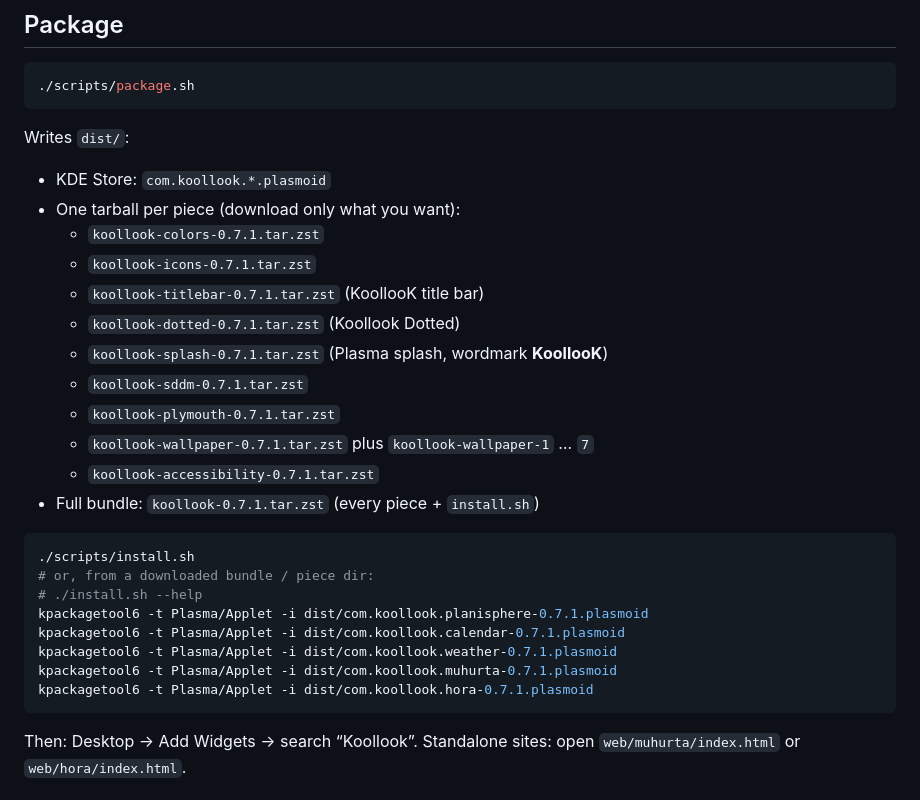
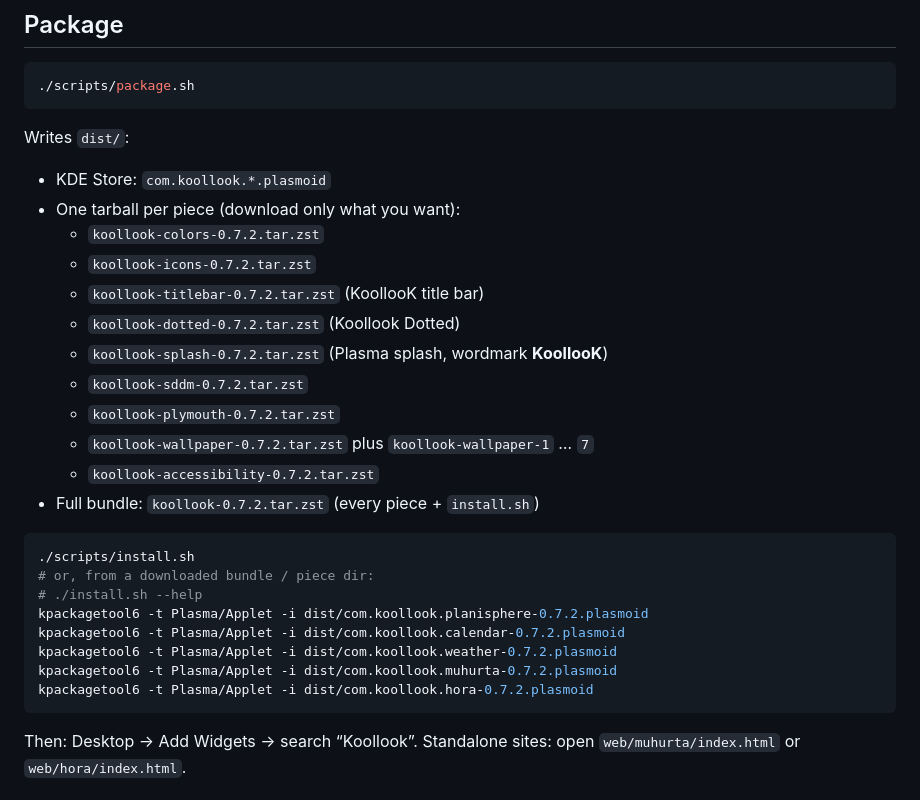
Before and after one commit to Liuskur/celestialsky-glass, a Markdown page: README.md, the part around the change. Drawn GitHub-style.

Commit message:
fileops replace README.md

````diff
--- a/README.md
+++ b/README.md
@@ -27,26 +27,26 @@ Writes `dist/`:
 
 - KDE Store: `com.koollook.*.plasmoid`
 - One tarball per piece (download only what you want):
-  - `koollook-colors-0.7.1.tar.zst`
-  - `koollook-icons-0.7.1.tar.zst`
-  - `koollook-titlebar-0.7.1.tar.zst` (KoollooK title bar)
-  - `koollook-dotted-0.7.1.tar.zst` (Koollook Dotted)
-  - `koollook-splash-0.7.1.tar.zst` (Plasma splash, wordmark **KoollooK**)
-  - `koollook-sddm-0.7.1.tar.zst`
-  - `koollook-plymouth-0.7.1.tar.zst`
-  - `koollook-wallpaper-0.7.1.tar.zst` plus `koollook-wallpaper-1` … `7`
-  - `koollook-accessibility-0.7.1.tar.zst`
-- Full bundle: `koollook-0.7.1.tar.zst` (every piece + `install.sh`)
+  - `koollook-colors-0.7.2.tar.zst`
+  - `koollook-icons-0.7.2.tar.zst`
+  - `koollook-titlebar-0.7.2.tar.zst` (KoollooK title bar)
+  - `koollook-dotted-0.7.2.tar.zst` (Koollook Dotted)
+  - `koollook-splash-0.7.2.tar.zst` (Plasma splash, wordmark **KoollooK**)
+  - `koollook-sddm-0.7.2.tar.zst`
+  - `koollook-plymouth-0.7.2.tar.zst`
+  - `koollook-wallpaper-0.7.2.tar.zst` plus `koollook-wallpaper-1` … `7`
+  - `koollook-accessibility-0.7.2.tar.zst`
+- Full bundle: `koollook-0.7.2.tar.zst` (every piece + `install.sh`)
 
 ```bash
 ./scripts/install.sh
 # or, from a downloaded bundle / piece dir:
 # ./install.sh --help
-kpackagetool6 -t Plasma/Applet -i dist/com.koollook.planisphere-0.7.1.plasmoid
-kpackagetool6 -t Plasma/Applet -i dist/com.koollook.calendar-0.7.1.plasmoid
-kpackagetool6 -t Plasma/Applet -i dist/com.koollook.weather-0.7.1.plasmoid
-kpackagetool6 -t Plasma/Applet -i dist/com.koollook.muhurta-0.7.1.plasmoid
-kpackagetool6 -t Plasma/Applet -i dist/com.koollook.hora-0.7.1.plasmoid
+kpackagetool6 -t Plasma/Applet -i dist/com.koollook.planisphere-0.7.2.plasmoid
+kpackagetool6 -t Plasma/Applet -i dist/com.koollook.calendar-0.7.2.plasmoid
+kpackagetool6 -t Plasma/Applet -i dist/com.koollook.weather-0.7.2.plasmoid
+kpackagetool6 -t Plasma/Applet -i dist/com.koollook.muhurta-0.7.2.plasmoid
+kpackagetool6 -t Plasma/Applet -i dist/com.koollook.hora-0.7.2.plasmoid
 ```
 
 Then: Desktop → Add Widgets → search “Koollook”. Standalone sites: open `web/muhurta/index.html` or `web/hora/index.html`.
````
